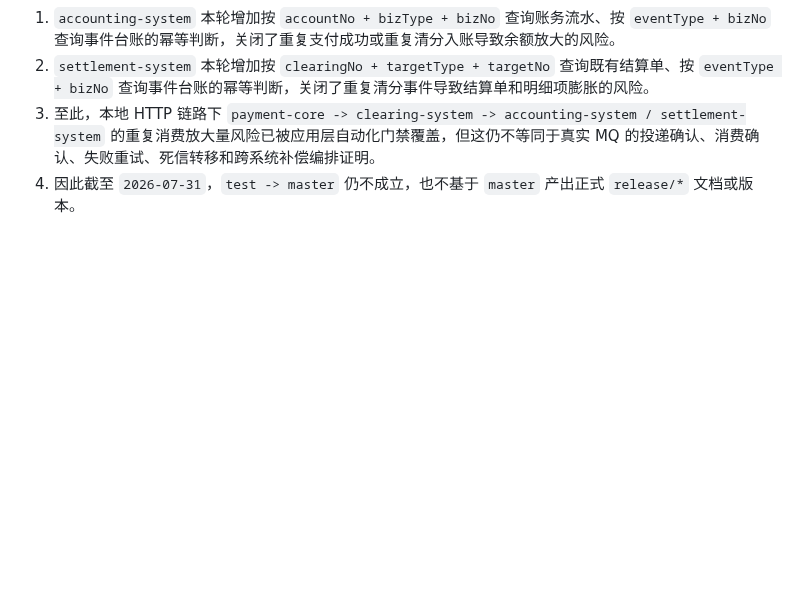
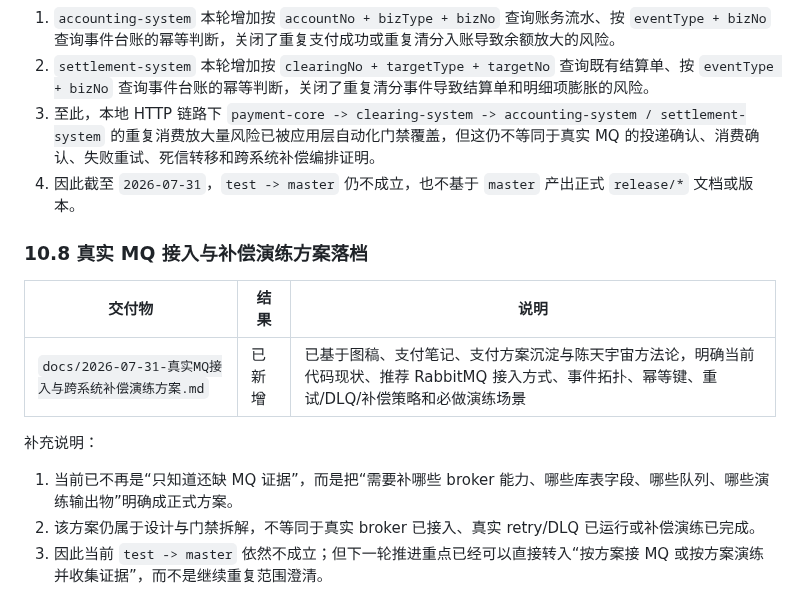
Before and after one commit to 2074623967/Housekeeping, a Markdown page: docs/集成交付门禁审计.md, the part around the change. Drawn GitHub-style; blank space fills up the shorter version.

```diff
--- a/docs/集成交付门禁审计.md
+++ b/docs/集成交付门禁审计.md
@@ -267,3 +267,15 @@ Repository: /Users/abc123/apache-maven-3.9.16/repository
 2. `settlement-system` 本轮增加按 `clearingNo + targetType + targetNo` 查询既有结算单、按 `eventType + bizNo` 查询事件台账的幂等判断，关闭了重复清分事件导致结算单和明细项膨胀的风险。
 3. 至此，本地 HTTP 链路下 `payment-core -> clearing-system -> accounting-system / settlement-system` 的重复消费放大量风险已被应用层自动化门禁覆盖，但这仍不等同于真实 MQ 的投递确认、消费确认、失败重试、死信转移和跨系统补偿编排证明。
 4. 因此截至 `2026-07-31`，`test -> master` 仍不成立，也不基于 `master` 产出正式 `release/*` 文档或版本。
+
+### 10.8 真实 MQ 接入与补偿演练方案落档
+
+| 交付物 | 结果 | 说明 |
+| --- | --- | --- |
+| `docs/2026-07-31-真实MQ接入与跨系统补偿演练方案.md` | 已新增 | 已基于图稿、支付笔记、支付方案沉淀与陈天宇宙方法论，明确当前代码现状、推荐 RabbitMQ 接入方式、事件拓扑、幂等键、重试/DLQ/补偿策略和必做演练场景 |
+
+补充说明：
+
+1. 当前已不再是“只知道还缺 MQ 证据”，而是把“需要补哪些 broker 能力、哪些库表字段、哪些队列、哪些演练输出物”明确成正式方案。
+2. 该方案仍属于设计与门禁拆解，不等同于真实 broker 已接入、真实 retry/DLQ 已运行或补偿演练已完成。
+3. 因此当前 `test -> master` 依然不成立；但下一轮推进重点已经可以直接转入“按方案接 MQ 或按方案演练并收集证据”，而不是继续重复范围澄清。
```
Also changed, not shown: docs/2026-07-31-真实MQ接入与跨系统补偿演练方案.md (added, +336 -0 lines), docs/2026-07-31-预发布检查清单.md (+4 -0 lines).
